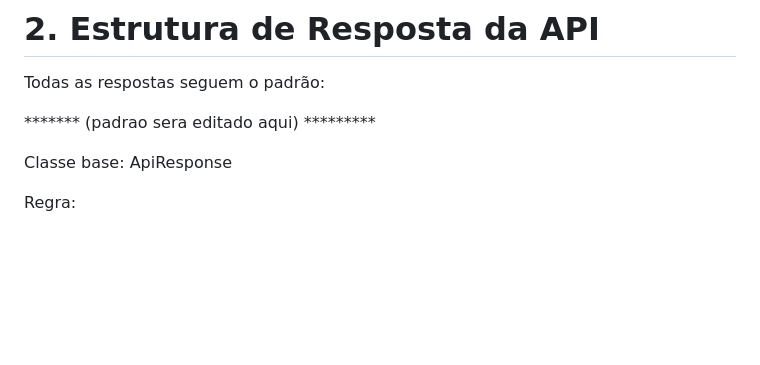
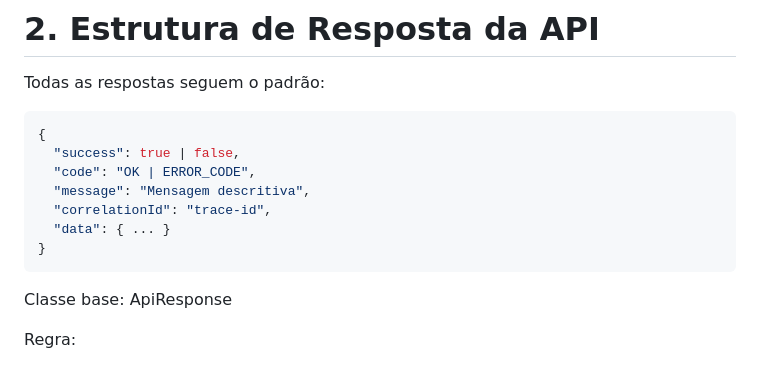
Before and after one commit to HpnImperador/ProformaFarmERP, a Markdown page: docs/Backend-Governance.md, the part around the change. GitHub-like rendering; blank space fills up the shorter version.

Commit message:
Revise API response format in documentation
Updated API response structure with JSON example.

````diff
--- a/docs/Backend-Governance.md
+++ b/docs/Backend-Governance.md
@@ -26,8 +26,15 @@ Documento oficial de diretrizes arquiteturais, padrões técnicos e políticas d
 
 Todas as respostas seguem o padrão:
 
-******* (padrao sera editado aqui) *********
-
+```json
+{
+  "success": true | false,
+  "code": "OK | ERROR_CODE",
+  "message": "Mensagem descritiva",
+  "correlationId": "trace-id",
+  "data": { ... }
+}
+```
 Classe base: ApiResponse<T>
 
 Regra:
````
